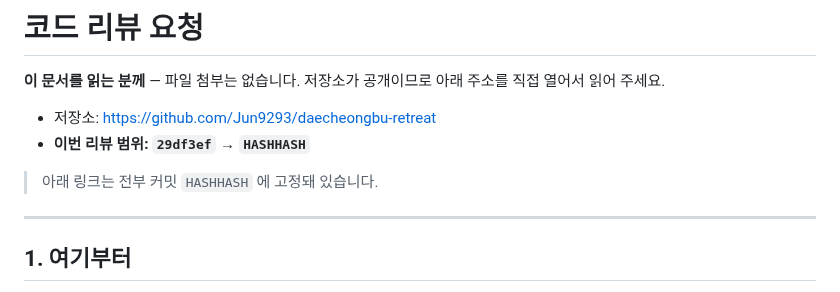
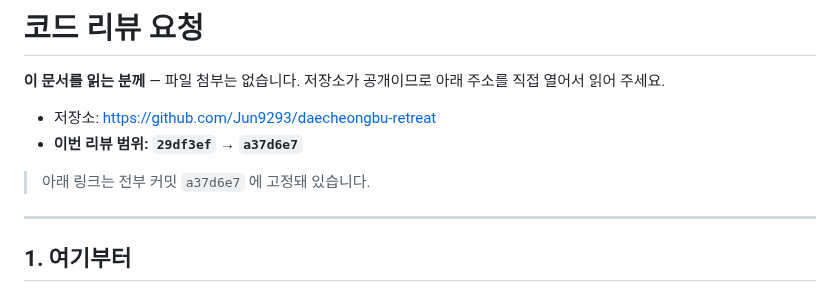
Before and after one commit to Jun9293/daecheongbu-retreat, a Markdown page: docs/review/리뷰요청.md, the part around one of its changes. Drawn GitHub-style.

```diff
--- a/docs/review/리뷰요청.md
+++ b/docs/review/리뷰요청.md
@@ -4,9 +4,9 @@
 직접 열어서 읽어 주세요.
 
 - 저장소: <https://github.com/Jun9293/daecheongbu-retreat>
-- **이번 리뷰 범위: `29df3ef` → `HASHHASH`**
+- **이번 리뷰 범위: `29df3ef` → `a37d6e7`**
 
-> 아래 링크는 전부 커밋 `HASHHASH` 에 고정돼 있습니다.
+> 아래 링크는 전부 커밋 `a37d6e7` 에 고정돼 있습니다.
 
 ---
 
```
Also changed, not shown: other parts of docs/review/리뷰요청.md (+10 -10 lines), docs/review/최근.md (+1 -1 lines).
